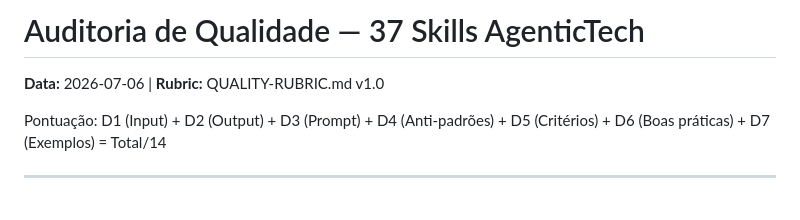
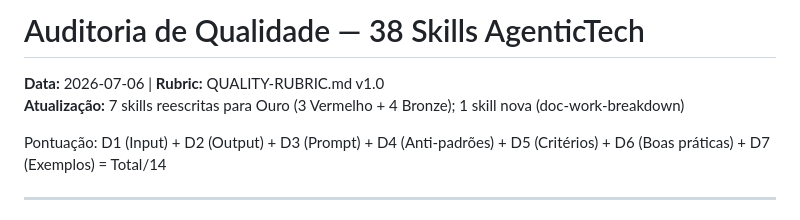
Before and after one commit to analimatech-svg/agentictech, a Markdown page: packages/skills-catalog/QUALITY-AUDIT.md, the part around one of its changes. Drawn GitHub-style.

```diff
--- a/packages/skills-catalog/QUALITY-AUDIT.md
+++ b/packages/skills-catalog/QUALITY-AUDIT.md
@@ -1,6 +1,7 @@
-# Auditoria de Qualidade — 37 Skills AgenticTech
+# Auditoria de Qualidade — 38 Skills AgenticTech
 
 **Data:** 2026-07-06 | **Rubric:** QUALITY-RUBRIC.md v1.0
+**Atualização:** 7 skills reescritas para Ouro (3 Vermelho + 4 Bronze); 1 skill nova (doc-work-breakdown)
 
 Pontuação: D1 (Input) + D2 (Output) + D3 (Prompt) + D4 (Anti-padrões) + D5 (Critérios) + D6 (Boas práticas) + D7 (Exemplos) = Total/14
 
```
Also changed, not shown: other parts of packages/skills-catalog/QUALITY-AUDIT.md (+35 -18 lines).
